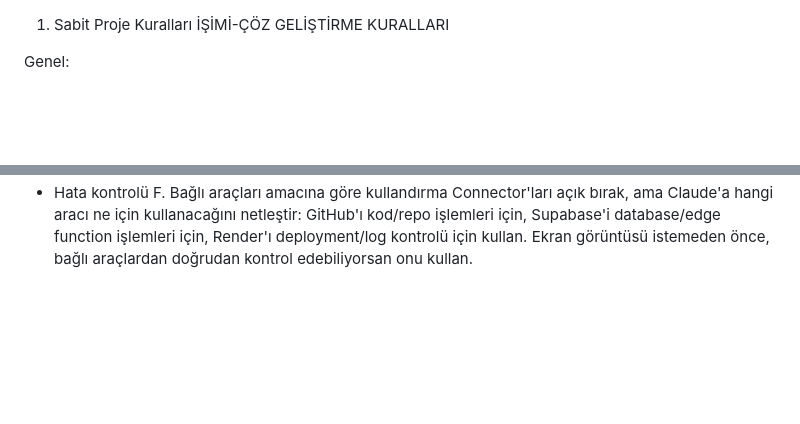
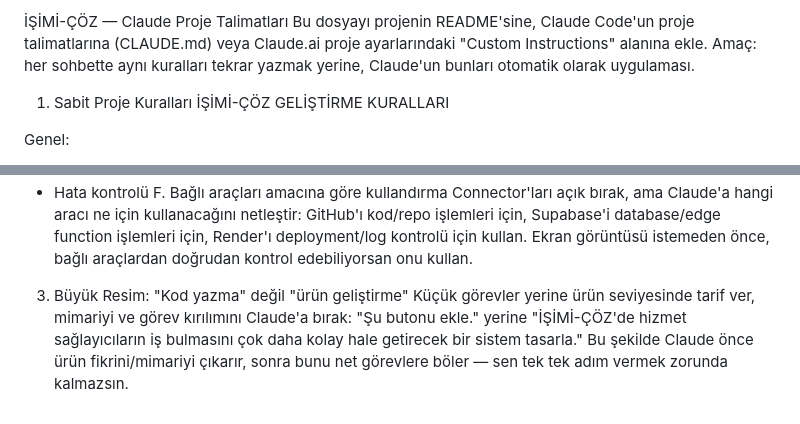
Before and after one commit to xxxxxx3581/ISIMI-COZ, a Markdown page: CLAUDE.md, 2 parts joined by grey strips. Drawn GitHub-style; blank space fills up the shorter version.

Commit message:
Update CLAUDE.md with project instructions
Added project instructions and guidelines for Claude.

```diff
--- a/CLAUDE.md
+++ b/CLAUDE.md
@@ -1,3 +1,5 @@
+İŞİMİ-ÇÖZ — Claude Proje Talimatları
+Bu dosyayı projenin README'sine, Claude Code'un proje talimatlarına (CLAUDE.md) veya Claude.ai proje ayarlarındaki "Custom Instructions" alanına ekle. Amaç: her sohbette aynı kuralları tekrar yazmak yerine, Claude'un bunları otomatik olarak uygulaması.
 1. Sabit Proje Kuralları
 İŞİMİ-ÇÖZ GELİŞTİRME KURALLARI
 
@@ -77,3 +79,7 @@ GitHub'ı kod/repo işlemleri için, Supabase'i database/edge function
 işlemleri için, Render'ı deployment/log kontrolü için kullan. Ekran
 görüntüsü istemeden önce, bağlı araçlardan doğrudan kontrol edebiliyorsan
 onu kullan.
+3. Büyük Resim: "Kod yazma" değil "ürün geliştirme"
+Küçük görevler yerine ürün seviyesinde tarif ver, mimariyi ve görev kırılımını Claude'a bırak:
+"Şu butonu ekle." yerine "İŞİMİ-ÇÖZ'de hizmet sağlayıcıların iş bulmasını çok daha kolay hale getirecek bir sistem tasarla."
+Bu şekilde Claude önce ürün fikrini/mimariyi çıkarır, sonra bunu net görevlere böler — sen tek tek adım vermek zorunda kalmazsın.
```
